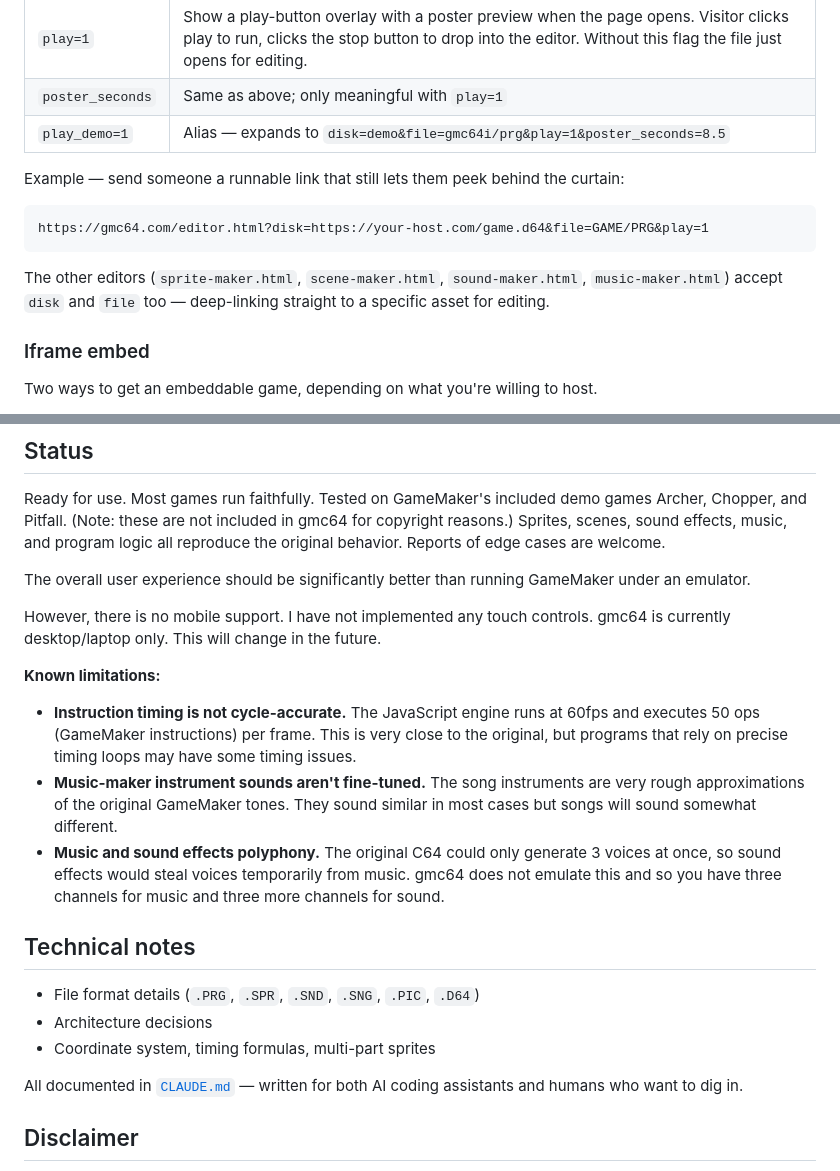
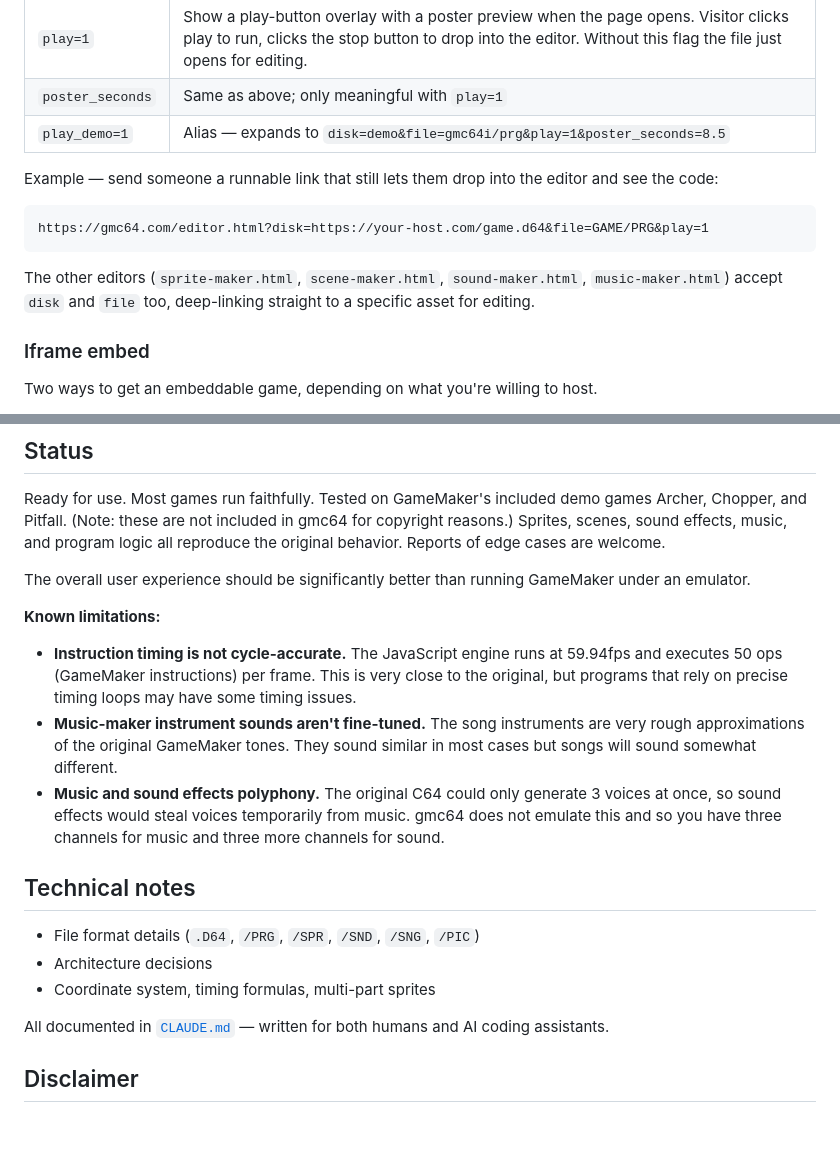
Before and after one commit to needlestack/gmc64, a Markdown page: README.md, 2 parts joined by grey strips. GitHub-like rendering; blank space fills up the shorter version.

````diff
--- a/README.md
+++ b/README.md
@@ -133,14 +132,14 @@ https://gmc64.com/play.html?disk=demo&file=aliens/prg&nocredit=1
 | `poster_seconds` | Same as above; only meaningful with `play=1` |
 | `play_demo=1` | Alias — expands to `disk=demo&file=gmc64i/prg&play=1&poster_seconds=8.5` |
 
-Example — send someone a runnable link that still lets them peek behind the curtain:
+Example — send someone a runnable link that still lets them drop into the editor and see the code:
 
 ```
 https://gmc64.com/editor.html?disk=https://your-host.com/game.d64&file=GAME/PRG&play=1
 ```
 
 The other editors (`sprite-maker.html`, `scene-maker.html`, `sound-maker.html`,
-`music-maker.html`) accept `disk` and `file` too — deep-linking straight to a
+`music-maker.html`) accept `disk` and `file` too, deep-linking straight to a
 specific asset for editing.
 
 ### Iframe embed
@@ -237,13 +236,10 @@ are welcome.
 The overall user experience should be significantly better than running
 GameMaker under an emulator.
 
-However, there is no mobile support. I have not implemented any touch controls.
-gmc64 is currently desktop/laptop only. This will change in the future.
-
 **Known limitations:**
 
 - **Instruction timing is not cycle-accurate.** The JavaScript engine runs at
-  60fps and executes 50 ops (GameMaker instructions) per frame. This is very
+  59.94fps and executes 50 ops (GameMaker instructions) per frame. This is very
 close to the original, but programs that rely on precise timing loops may have
 some timing issues.
 - **Music-maker instrument sounds aren't fine-tuned.** The song instruments are
@@ -256,11 +252,11 @@ more channels for sound.
 
 ## Technical notes
 
-- File format details (`.PRG`, `.SPR`, `.SND`, `.SNG`, `.PIC`, `.D64`)
+- File format details (`.D64`, `/PRG`, `/SPR`, `/SND`, `/SNG`, `/PIC`)
 - Architecture decisions
 - Coordinate system, timing formulas, multi-part sprites
 
-All documented in [`CLAUDE.md`](CLAUDE.md) — written for both AI coding assistants and humans who want to dig in.
+All documented in [`CLAUDE.md`](CLAUDE.md) — written for both humans and AI coding assistants.
 
 ## Disclaimer
 
````
Also changed, not shown: other parts of README.md (+15 -16 lines).
